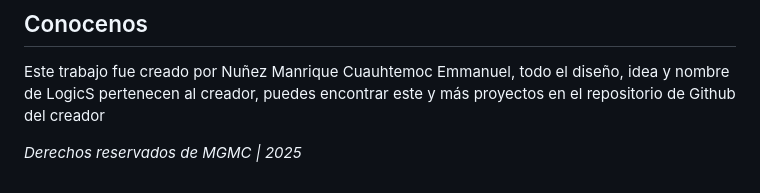
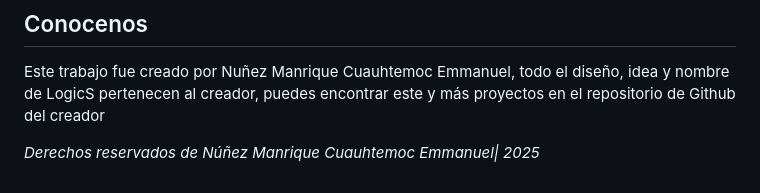
Before and after one commit to NunezManriqueCuauhtemocEmmanuel/Logics, a Markdown page: README.md, the part around the change. Rendered like a GitHub page.

```diff
--- a/README.md
+++ b/README.md
@@ -286,4 +286,4 @@
   Este trabajo fue creado por Nuñez Manrique Cuauhtemoc Emmanuel, todo el diseño, idea y nombre de LogicS pertenecen al creador, puedes encontrar este y  más proyectos en el repositorio de Github del creador
 </p>
 
-_Derechos reservados de MGMC | 2025_
+_Derechos reservados de Núñez Manrique Cuauhtemoc Emmanuel| 2025_
```
